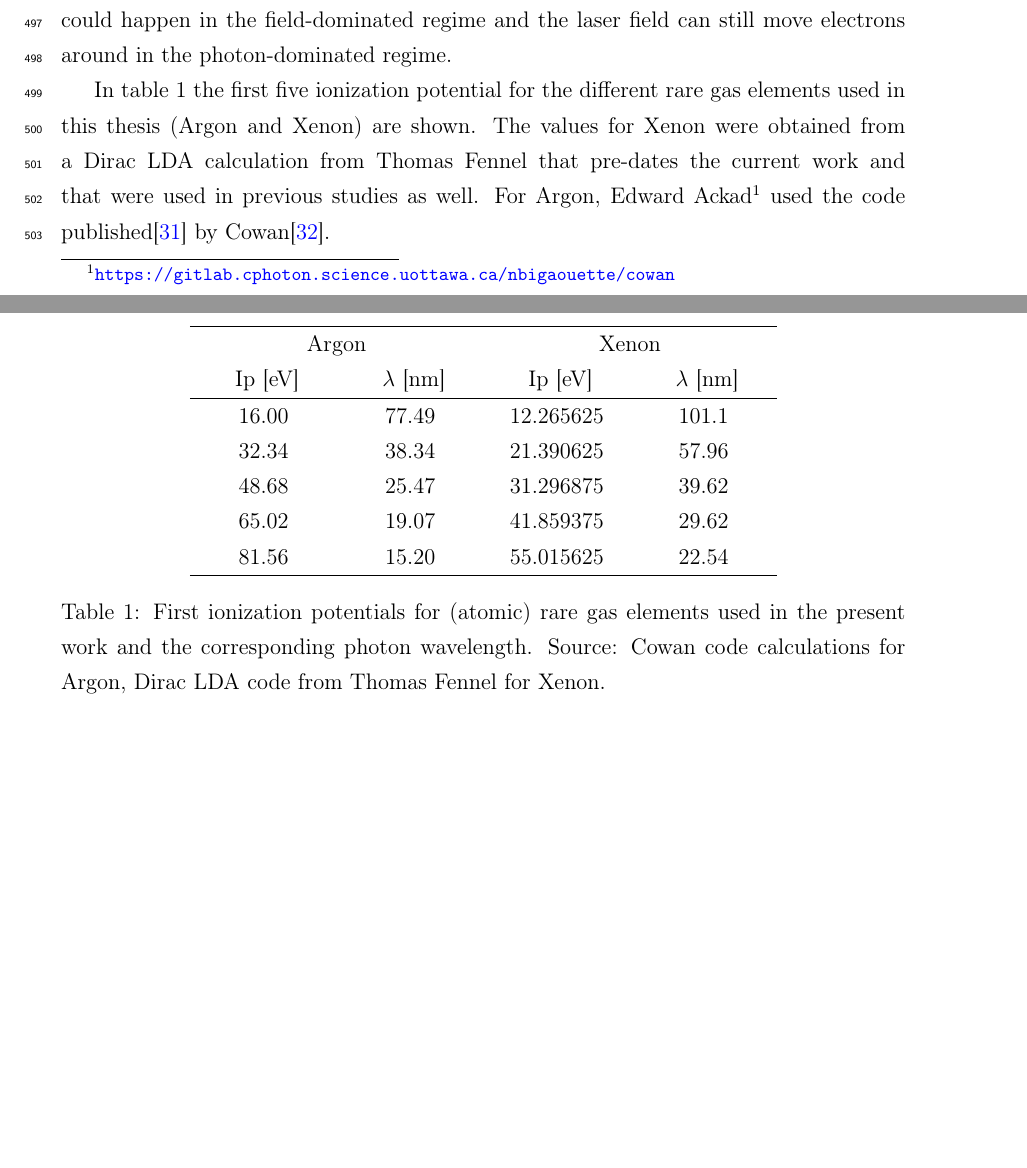
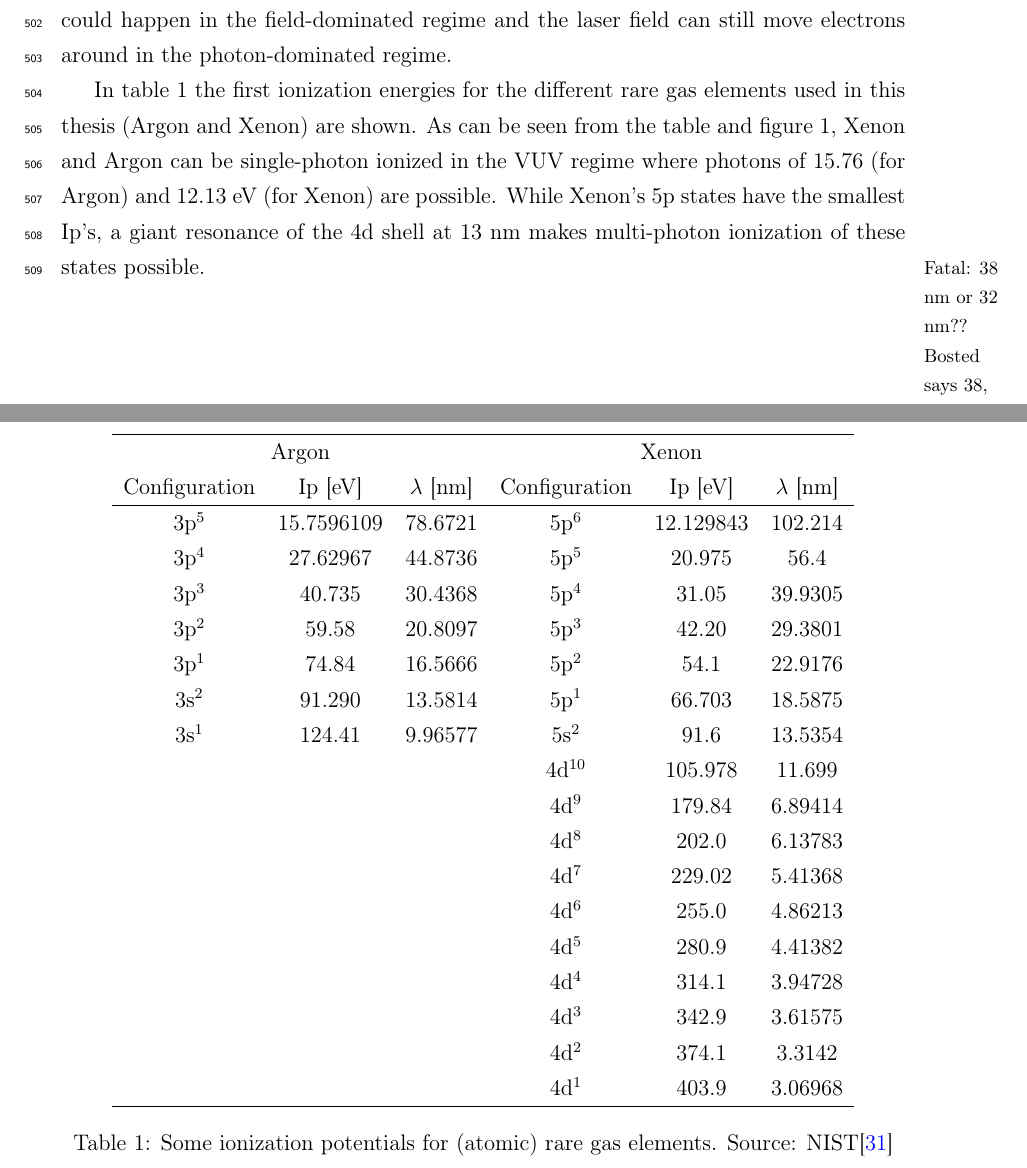
Before and after one commit to nbigaouette/thesis, a LaTeX thesis (thesis/thesis.tex, which reads thesis/introduction_detailed.tex): two parts of pages 23 and 24 of 137 before the commit and two parts of pages 23 and 24 of 138 after it, joined at a grey line, cut so that both start at the same text, the shorter picture padded with empty space. Compiled offline with pdfLaTeX.

Commit message:
Ips from experimental (NIST)

```diff
--- a/thesis/introduction_detailed.tex
+++ b/thesis/introduction_detailed.tex
@@ -244,40 +244,65 @@ can still move electrons around in the photon-dominated regime.
 \label{fig:regimes}
 \end{figure}
 
-In table \ref{tab:ips} the first five ionization potential for the different
-rare gas elements used in this thesis (Argon and Xenon) are shown. The values
-for Xenon were obtained from a Dirac LDA calculation from Thomas Fennel that
-pre-dates the current work and that were used in previous studies as well. For
-Argon, Edward
-Ackad\footnote{\url{https://gitlab.cphoton.science.uottawa.ca/nbigaouette/cowan}}
-used the code published\cite{CowanCode} by Cowan\cite{Cowan1981}.
-
+In table \ref{tab:ips} the first ionization energies for the different
+rare gas elements used in this thesis (Argon and Xenon) are shown. As can be
+seen from the table and figure \ref{fig:regimes}, Xenon and Argon can be
+single-photon ionized in the VUV regime where photons of 15.76 (for Argon)
+and 12.13 eV (for Xenon) are possible. While Xenon's 5p states have the smallest
+Ip's, a giant resonance of the 4d shell at 13 nm makes multi-photon ionization
+of these states possible.
+\fxfatal[margin,noinline]{38 nm or 32 nm?? Bosted says 38, but Eddie says 32!
+                          See HHG section where 38 is used.}
+% http://photon-science.desy.de/news__events/research_highlights/archive/flash_excites_giant_atomic_resonance/index_eng.html
+\fxfatal[margin,noinline]{Describe Auger processes as it is the basis of the
+                          recombination paper!}
 
 \begin{table}
 \begin{center}
-\begin{tabular}{cccc} \hline
-\mc{2}{c}{Argon} & \mc{2}{c}{Xenon} \\
-\hspace{0.5cm}
-Ip [eV]\hspace{0.5cm}
-        &
-\hspace{0.5cm}
-        $\lambda$ [nm]\hspace{0.5cm}
-                            & \hspace{0.5cm}
-                            Ip [eV]\hspace{0.5cm}
-                                        &\hspace{0.5cm}
-                                        $\lambda$ [nm]\hspace{0.5cm} \\ \hline
-16.00   & 77.49             & 12.265625 & 101.1 \\
-32.34   & 38.34             & 21.390625 & 57.96 \\
-48.68   & 25.47             & 31.296875 & 39.62 \\
-65.02   & 19.07             & 41.859375 & 29.62 \\
-81.56   & 15.20             & 55.015625 & 22.54 \\ \hline
+\begin{tabular}{cccccc} \hline
+\mc{3}{c}{Argon} & \mc{3}{c}{Xenon} \\
+Configuration
+        & Ip [eV]
+                    &$\lambda$ [nm]
+                                & Configuration
+                                        & Ip [eV]
+                                                    & $\lambda$ [nm] \\ \hline
+% Used in the code:
+% 16.00   & 77.49             & 12.265625 & 101.1 \\
+% 32.34   & 38.34             & 21.390625 & 57.96 \\
+% 48.68   & 25.47             & 31.296875 & 39.62 \\
+% 65.02   & 19.07             & 41.859375 & 29.62 \\
+% 81.56   & 15.20             & 55.015625 & 22.54 \\ \hline
+%
+% Experimental data (from NIST):
+% http://physics.nist.gov/PhysRefData/ASD/levels_form.html
+3p$^5$  & 15.7596109& 78.6721   & 5p$^6$& 12.129843 & 102.214 \\
+3p$^4$  & 27.62967  & 44.8736   & 5p$^5$& 20.975    & 56.4 \\
+3p$^3$  & 40.735    & 30.4368   & 5p$^4$& 31.05     & 39.9305 \\
+3p$^2$  & 59.58     & 20.8097   & 5p$^3$& 42.20     & 29.3801 \\
+3p$^1$  & 74.84     & 16.5666   & 5p$^2$& 54.1      & 22.9176\\
+3s$^2$  & 91.290    & 13.5814   & 5p$^1$& 66.703    & 18.5875 \\
+3s$^1$  & 124.41    & 9.96577   & 5s$^2$& 91.6      & 13.5354 \\
+ &  &   & 4d$^{10}$ & 105.978   & 11.699 \\
+ &  &   & 4d$^{9}$  & 179.84    & 6.89414 \\
+ &  &   & 4d$^{8}$  & 202.0     & 6.13783 \\
+ &  &   & 4d$^{7}$  & 229.02    & 5.41368 \\
+ &  &   & 4d$^{6}$  & 255.0     & 4.86213 \\
+ &  &   & 4d$^{5}$  & 280.9     & 4.41382 \\
+ &  &   & 4d$^{4}$  & 314.1     & 3.94728 \\
+ &  &   & 4d$^{3}$  & 342.9     & 3.61575 \\
+ &  &   & 4d$^{2}$  & 374.1     & 3.3142 \\
+ &  &   & 4d$^{1}$  & 403.9     & 3.06968 \\ \hline
 \end{tabular}
-\caption{First ionization potentials for (atomic) rare gas elements used in the
-         present work and the corresponding photon wavelength. Source: Cowan
-         code calculations for Argon, Dirac LDA code from Thomas Fennel for Xenon.}
+\caption{Some ionization potentials for (atomic) rare gas elements.
+         Source: NIST\cite{NIST}}
 \label{tab:ips}
 \end{center}
 \end{table}
+\fxnote[margin,noinline]{Even though the 4d's Ip is large, the resonance makes
+                         it accessible. See recombination paper and talk about
+                         it here.}
+
 
 
 \subsubsection{Long wavelength: The IR regime}
```
